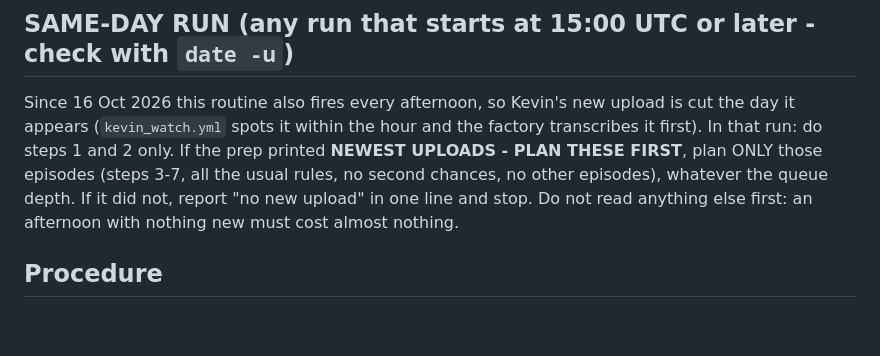
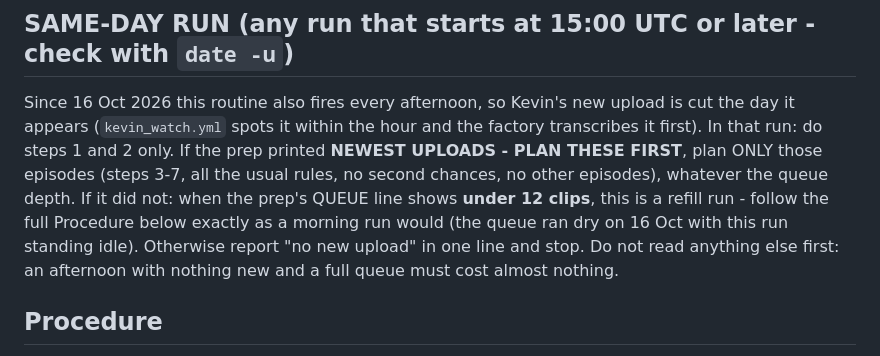
Before and after one commit to kamaycampos/kt-machine, a Markdown page: factory/PLANNING.md, the part around the change. Rendered like a GitHub page; blank space fills up the shorter version.

Commit message:
PLANNING: the afternoon run refills when the queue is under 12 clips
16 Oct: queue at 0 by 18:52 UTC while the afternoon run was told to plan only
a new upload and stop.

Co-Authored-By: Claude Opus 5.5 <noreply@anthropic.com>

```diff
--- a/factory/PLANNING.md
+++ b/factory/PLANNING.md
@@ -16,8 +16,10 @@ Since 16 Oct 2026 this routine also fires every afternoon, so Kevin's new upload
 it appears (`kevin_watch.yml` spots it within the hour and the factory transcribes it first).
 In that run: do steps 1 and 2 only. If the prep printed **NEWEST UPLOADS - PLAN THESE FIRST**,
 plan ONLY those episodes (steps 3-7, all the usual rules, no second chances, no other episodes),
-whatever the queue depth. If it did not, report "no new upload" in one line and stop. Do not read
-anything else first: an afternoon with nothing new must cost almost nothing.
+whatever the queue depth. If it did not: when the prep's QUEUE line shows **under 12 clips**, this
+is a refill run - follow the full Procedure below exactly as a morning run would (the queue ran dry
+on 16 Oct with this run standing idle). Otherwise report "no new upload" in one line and stop. Do not
+read anything else first: an afternoon with nothing new and a full queue must cost almost nothing.
 
 ## Procedure
 1. `pip install -q opencv-python-headless pillow numpy 2>/dev/null` (so the hook lint can load).
```
